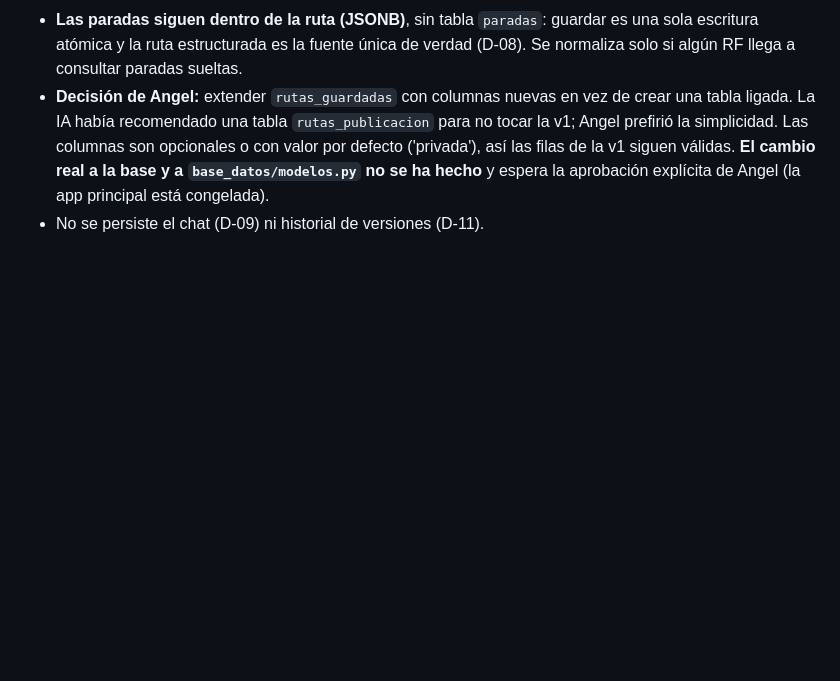
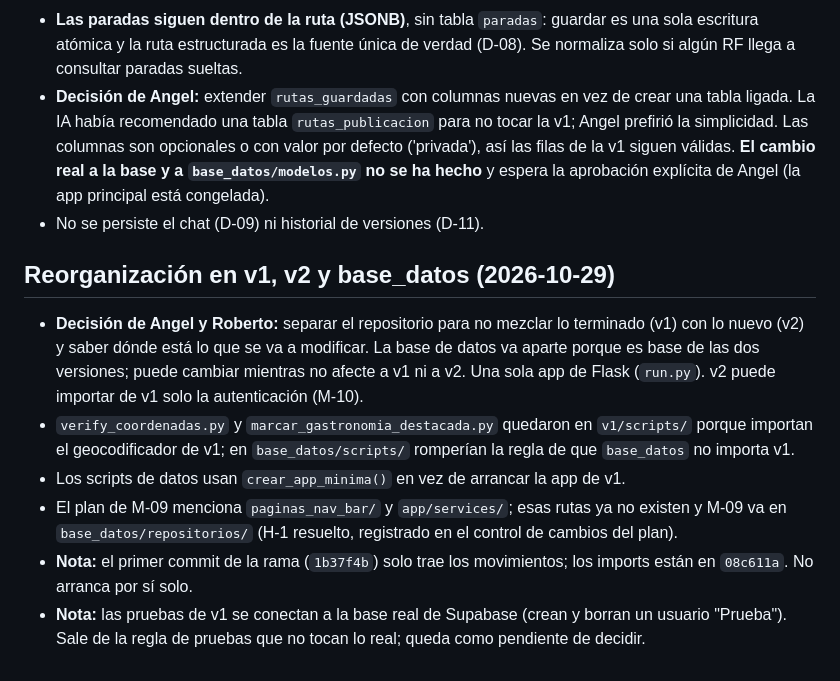
Before and after one commit to angelmataco/RutaMX, a Markdown page: bitacora_proyecto/03_DECISIONES_Y_NOTAS.md, the part around one of its changes. GitHub-like rendering; blank space fills up the shorter version.

Commit message:
docs: actualiza la bitacora con la reorganizacion y el plan de M-09
Co-Authored-By: Claude Sonnet 5.5 <noreply@anthropic.com>

```diff
--- a/bitacora_proyecto/03_DECISIONES_Y_NOTAS.md
+++ b/bitacora_proyecto/03_DECISIONES_Y_NOTAS.md
@@ -611,3 +611,17 @@ Decisión de la práctica de persistencia (2026-10-15; documento: `documentacion
   opcionales o con valor por defecto ('privada'), así las filas de la v1 siguen válidas. **El cambio real a la base y a
   `base_datos/modelos.py` no se ha hecho** y espera la aprobación explícita de Angel (la app principal está congelada).
 - No se persiste el chat (D-09) ni historial de versiones (D-11).
+
+## Reorganización en v1, v2 y base_datos (2026-10-29)
+
+- **Decisión de Angel y Roberto:** separar el repositorio para no mezclar lo terminado (v1) con lo nuevo (v2) y saber dónde está lo
+  que se va a modificar. La base de datos va aparte porque es base de las dos versiones; puede cambiar mientras no afecte a v1 ni a v2.
+  Una sola app de Flask (`run.py`). v2 puede importar de v1 solo la autenticación (M-10).
+- `verify_coordenadas.py` y `marcar_gastronomia_destacada.py` quedaron en `v1/scripts/` porque importan el geocodificador de v1;
+  en `base_datos/scripts/` romperían la regla de que `base_datos` no importa v1.
+- Los scripts de datos usan `crear_app_minima()` en vez de arrancar la app de v1.
+- El plan de M-09 menciona `paginas_nav_bar/` y `app/services/`; esas rutas ya no existen y M-09 va en `base_datos/repositorios/`
+  (H-1 resuelto, registrado en el control de cambios del plan).
+- **Nota:** el primer commit de la rama (`1b37f4b`) solo trae los movimientos; los imports están en `08c611a`. No arranca por sí solo.
+- **Nota:** las pruebas de v1 se conectan a la base real de Supabase (crean y borran un usuario "Prueba"). Sale de la regla de pruebas
+  que no tocan lo real; queda como pendiente de decidir.
```
Also changed, not shown: other parts of bitacora_proyecto/03_DECISIONES_Y_NOTAS.md (+1 -1 lines), bitacora_proyecto/01_LO_QUE_YA_ESTA_HECHO.md (+19 -1 lines), bitacora_proyecto/02_LO_QUE_FALTA.md (+12 -1 lines).
